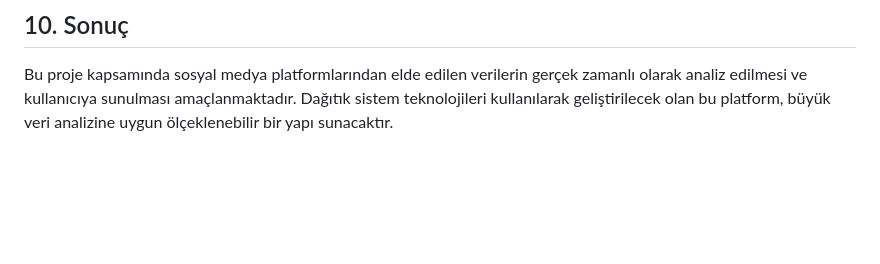
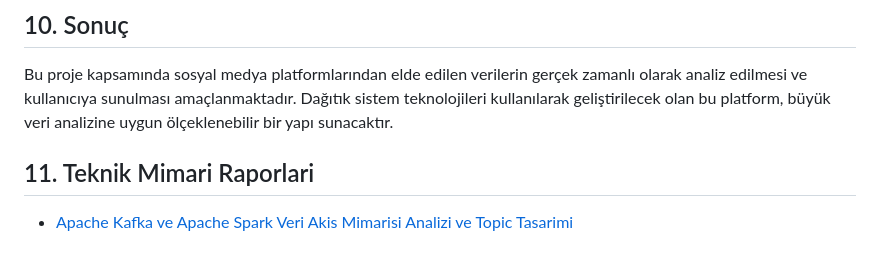
Before and after one commit to Beray104/bulutkasifleri, a Markdown page: README.md, the part around the change. Drawn GitHub-style; blank space fills up the shorter version.

```diff
--- a/README.md
+++ b/README.md
@@ -101,3 +101,7 @@ Sistem dağıtık mimari kullanılarak geliştirilecektir. Sistemin temel bileş
 
 ## 10. Sonuç
 Bu proje kapsamında sosyal medya platformlarından elde edilen verilerin gerçek zamanlı olarak analiz edilmesi ve kullanıcıya sunulması amaçlanmaktadır. Dağıtık sistem teknolojileri kullanılarak geliştirilecek olan bu platform, büyük veri analizine uygun ölçeklenebilir bir yapı sunacaktır.
+
+## 11. Teknik Mimari Raporlari
+
+* [Apache Kafka ve Apache Spark Veri Akis Mimarisi Analizi ve Topic Tasarimi](Kafka_Spark_Veri_Akis_Mimarisi_Topic_Tasarimi.md)
```
Also changed, not shown: Kafka_Spark_Veri_Akis_Mimarisi_Topic_Tasarimi.md (added, +190 -0 lines), projeakisi.md (+8 -0 lines).
